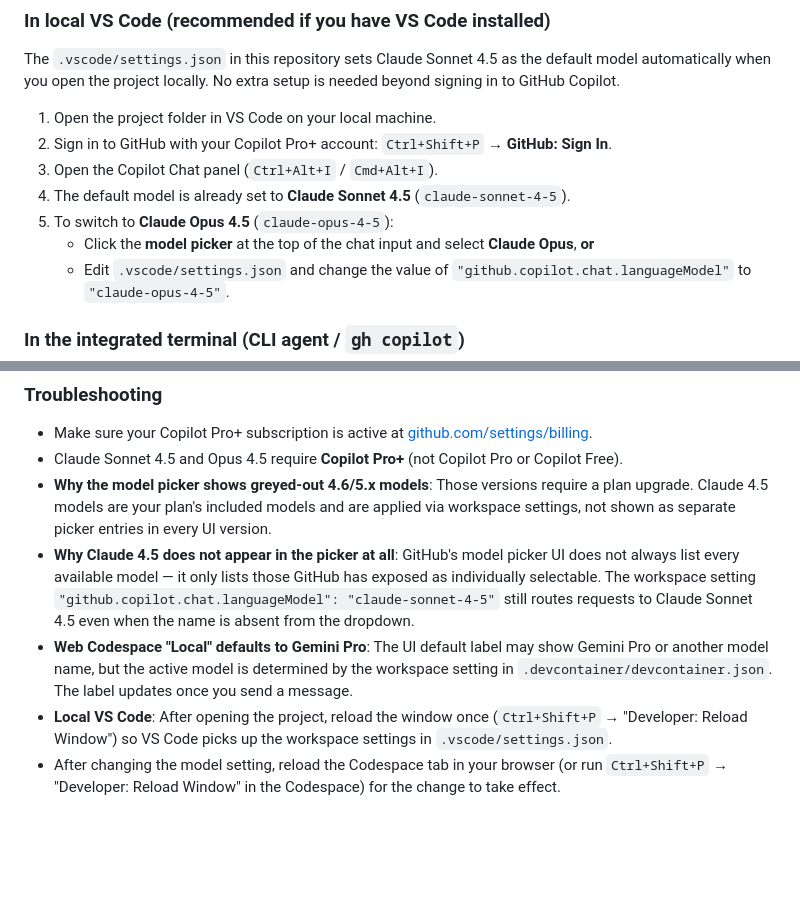
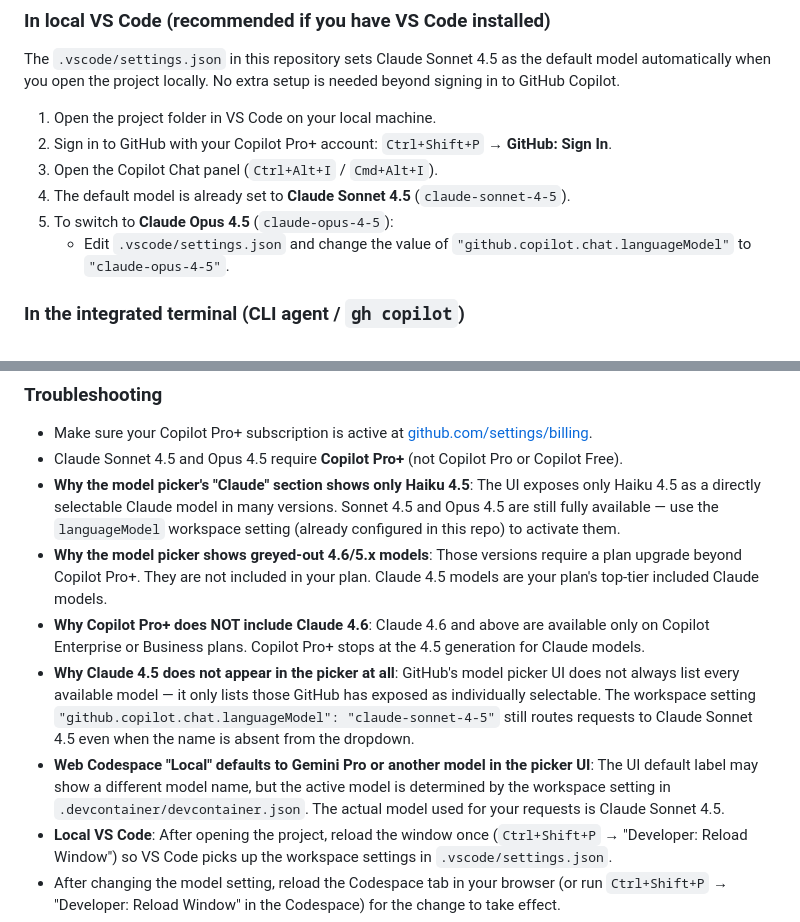
Before and after one commit to Dongjin1404/Private1, a Markdown page: .github/copilot-instructions.md, 2 parts joined by grey strips. Drawn GitHub-style; blank space fills up the shorter version.

```diff
--- a/.github/copilot-instructions.md
+++ b/.github/copilot-instructions.md
@@ -60,7 +86,6 @@ The `.vscode/settings.json` in this repository sets Claude Sonnet 4.5 as the def
 3. Open the Copilot Chat panel (`Ctrl+Alt+I` / `Cmd+Alt+I`).
 4. The default model is already set to **Claude Sonnet 4.5** (`claude-sonnet-4-5`).
 5. To switch to **Claude Opus 4.5** (`claude-opus-4-5`):
-   - Click the **model picker** at the top of the chat input and select **Claude Opus**, **or**
    - Edit `.vscode/settings.json` and change the value of `"github.copilot.chat.languageModel"` to `"claude-opus-4-5"`.
 
 ### In the integrated terminal (CLI agent / `gh copilot`)
@@ -76,9 +101,11 @@ The `.vscode/settings.json` in this repository sets Claude Sonnet 4.5 as the def
 ### Troubleshooting
 - Make sure your Copilot Pro+ subscription is active at [github.com/settings/billing](https://github.com/settings/billing).
 - Claude Sonnet 4.5 and Opus 4.5 require **Copilot Pro+** (not Copilot Pro or Copilot Free).
-- **Why the model picker shows greyed-out 4.6/5.x models**: Those versions require a plan upgrade. Claude 4.5 models are your plan's included models and are applied via workspace settings, not shown as separate picker entries in every UI version.
+- **Why the model picker's "Claude" section shows only Haiku 4.5**: The UI exposes only Haiku 4.5 as a directly selectable Claude model in many versions. Sonnet 4.5 and Opus 4.5 are still fully available — use the `languageModel` workspace setting (already configured in this repo) to activate them.
+- **Why the model picker shows greyed-out 4.6/5.x models**: Those versions require a plan upgrade beyond Copilot Pro+. They are not included in your plan. Claude 4.5 models are your plan's top-tier included Claude models.
+- **Why Copilot Pro+ does NOT include Claude 4.6**: Claude 4.6 and above are available only on Copilot Enterprise or Business plans. Copilot Pro+ stops at the 4.5 generation for Claude models.
 - **Why Claude 4.5 does not appear in the picker at all**: GitHub's model picker UI does not always list every available model — it only lists those GitHub has exposed as individually selectable. The workspace setting `"github.copilot.chat.languageModel": "claude-sonnet-4-5"` still routes requests to Claude Sonnet 4.5 even when the name is absent from the dropdown.
-- **Web Codespace "Local" defaults to Gemini Pro**: The UI default label may show Gemini Pro or another model name, but the active model is determined by the workspace setting in `.devcontainer/devcontainer.json`. The label updates once you send a message.
+- **Web Codespace "Local" defaults to Gemini Pro or another model in the picker UI**: The UI default label may show a different model name, but the active model is determined by the workspace setting in `.devcontainer/devcontainer.json`. The actual model used for your requests is Claude Sonnet 4.5.
 - **Local VS Code**: After opening the project, reload the window once (`Ctrl+Shift+P` → "Developer: Reload Window") so VS Code picks up the workspace settings in `.vscode/settings.json`.
 - After changing the model setting, reload the Codespace tab in your browser (or run `Ctrl+Shift+P` → "Developer: Reload Window" in the Codespace) for the change to take effect.
 - If the model picker does not show Claude models, sign out and back into GitHub in VS Code / the web Codespace:
```
Also changed, not shown: other parts of .github/copilot-instructions.md (+33 -7 lines), README.md (added, +58 -0 lines).
